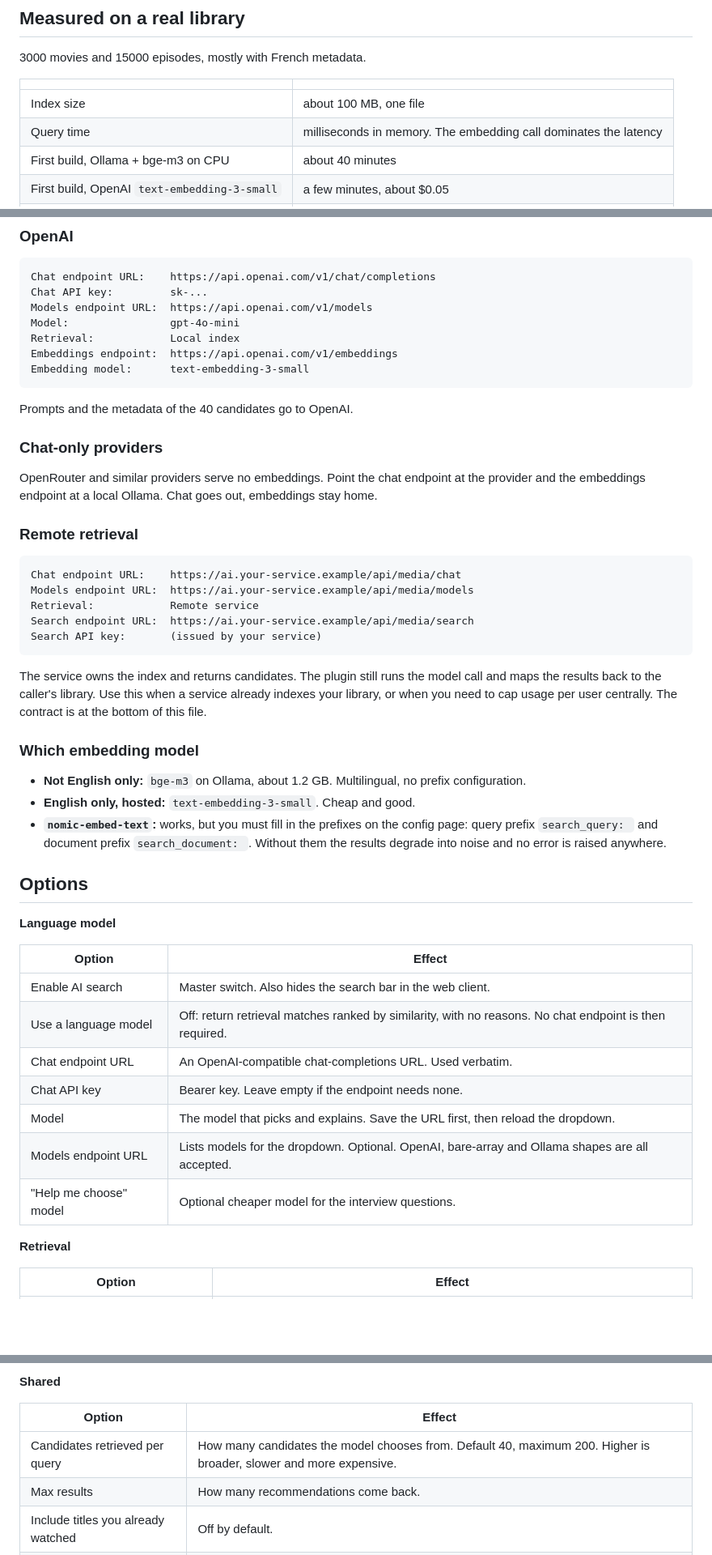
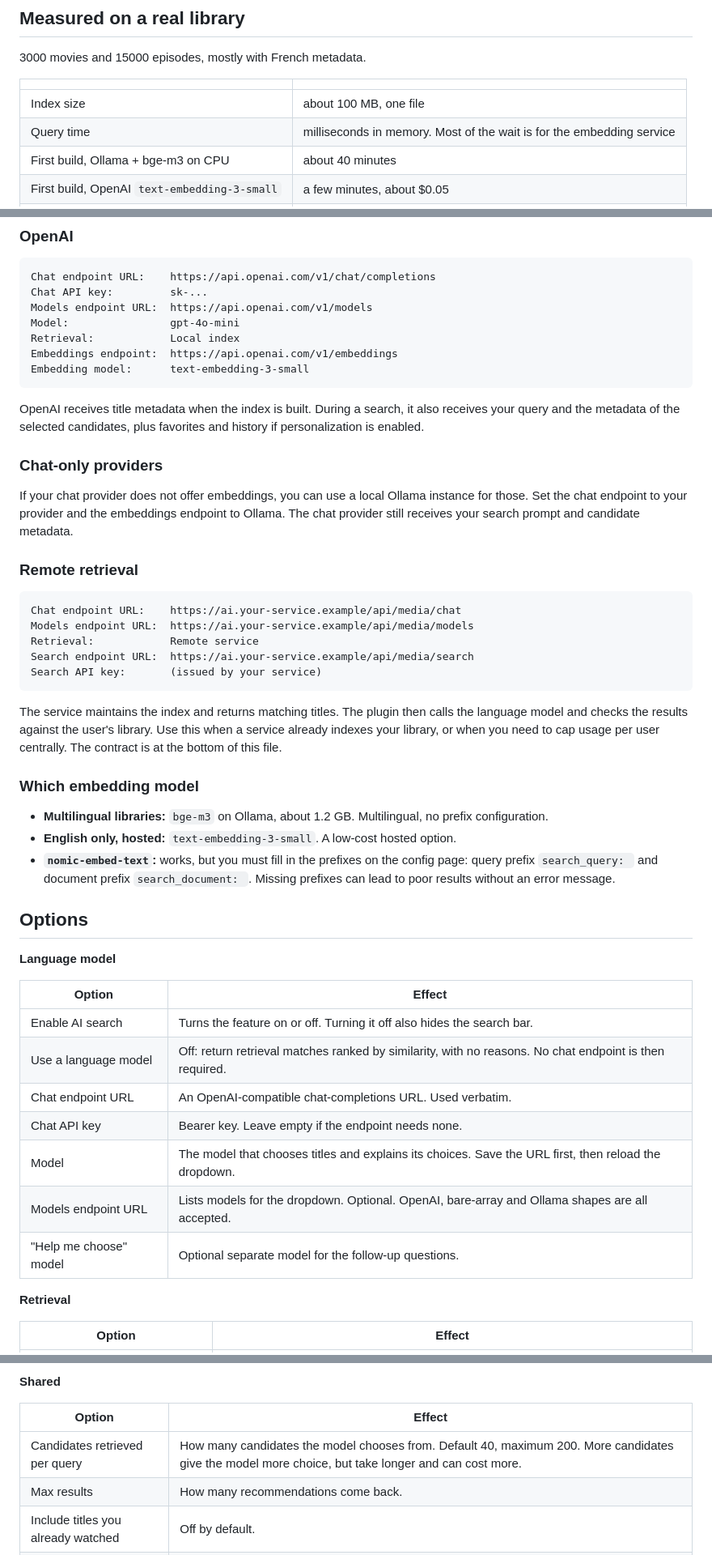
Before and after one commit to Franciskid/jellyfin-plugin-ai-search, a Markdown page: README.md, 3 parts joined by grey strips. Shown at 81% size. GitHub-like rendering; blank space fills up the shorter version.

````diff
--- a/README.md
+++ b/README.md
@@ -87,7 +86,7 @@ current index.
 | | |
 |---|---|
 | Index size | about 100 MB, one file |
-| Query time | milliseconds in memory. The embedding call dominates the latency |
+| Query time | milliseconds in memory. Most of the wait is for the embedding service |
 | First build, Ollama + bge-m3 on CPU | about 40 minutes |
 | First build, OpenAI `text-embedding-3-small` | a few minutes, about $0.05 |
 | Nightly incremental build | about 1 minute, usually 0 re-embeds |
@@ -151,12 +150,15 @@ Embeddings endpoint:  https://api.openai.com/v1/embeddings
 Embedding model:      text-embedding-3-small
 ```
 
-Prompts and the metadata of the 40 candidates go to OpenAI.
+OpenAI receives title metadata when the index is built. During a search, it also receives your
+query and the metadata of the selected candidates, plus favorites and history if personalization
+is enabled.
 
 ### Chat-only providers
 
-OpenRouter and similar providers serve no embeddings. Point the chat endpoint at the provider and
-the embeddings endpoint at a local Ollama. Chat goes out, embeddings stay home.
+If your chat provider does not offer embeddings, you can use a local Ollama instance for those.
+Set the chat endpoint to your provider and the embeddings endpoint to Ollama. The chat provider
+still receives your search prompt and candidate metadata.
 
 ### Remote retrieval
 
@@ -168,17 +170,16 @@ Search endpoint URL:  https://ai.your-service.example/api/media/search
 Search API key:       (issued by your service)
 ```
 
-The service owns the index and returns candidates. The plugin still runs the model call and maps
-the results back to the caller's library. Use this when a service already indexes your library, or
+The service maintains the index and returns matching titles. The plugin then calls the language
+model and checks the results against the user's library. Use this when a service already indexes your library, or
 when you need to cap usage per user centrally. The contract is at the bottom of this file.
 
 ### Which embedding model
 
-- **Not English only:** `bge-m3` on Ollama, about 1.2 GB. Multilingual, no prefix configuration.
-- **English only, hosted:** `text-embedding-3-small`. Cheap and good.
+- **Multilingual libraries:** `bge-m3` on Ollama, about 1.2 GB. Multilingual, no prefix configuration.
+- **English only, hosted:** `text-embedding-3-small`. A low-cost hosted option.
 - **`nomic-embed-text`:** works, but you must fill in the prefixes on the config page: query prefix
-  `search_query: ` and document prefix `search_document: `. Without them the results degrade into
-  noise and no error is raised anywhere.
+  `search_query: ` and document prefix `search_document: `. Missing prefixes can lead to poor results without an error message.
 
 ## Options
 
@@ -186,13 +187,13 @@ when you need to cap usage per user centrally. The contract is at the bottom of
 
 | Option | Effect |
 |---|---|
-| Enable AI search | Master switch. Also hides the search bar in the web client. |
+| Enable AI search | Turns the feature on or off. Turning it off also hides the search bar. |
 | Use a language model | Off: return retrieval matches ranked by similarity, with no reasons. No chat endpoint is then required. |
 | Chat endpoint URL | An OpenAI-compatible chat-completions URL. Used verbatim. |
 | Chat API key | Bearer key. Leave empty if the endpoint needs none. |
-| Model | The model that picks and explains. Save the URL first, then reload the dropdown. |
+| Model | The model that chooses titles and explains its choices. Save the URL first, then reload the dropdown. |
 | Models endpoint URL | Lists models for the dropdown. Optional. OpenAI, bare-array and Ollama shapes are all accepted. |
-| "Help me choose" model | Optional cheaper model for the interview questions. |
+| "Help me choose" model | Optional separate model for the follow-up questions. |
 
 **Retrieval**
 
@@ -217,7 +218,7 @@ when you need to cap usage per user centrally. The contract is at the bottom of
 
 | Option | Effect |
 |---|---|
-| Candidates retrieved per query | How many candidates the model chooses from. Default 40, maximum 200. Higher is broader, slower and more expensive. |
+| Candidates retrieved per query | How many candidates the model chooses from. Default 40, maximum 200. More candidates give the model more choice, but take longer and can cost more. |
 | Max results | How many recommendations come back. |
 | Include titles you already watched | Off by default. |
 | Request timeout | Seconds before the backend call is abandoned. Default 45. |
````
Also changed, not shown: other parts of README.md (+40 -39 lines).
